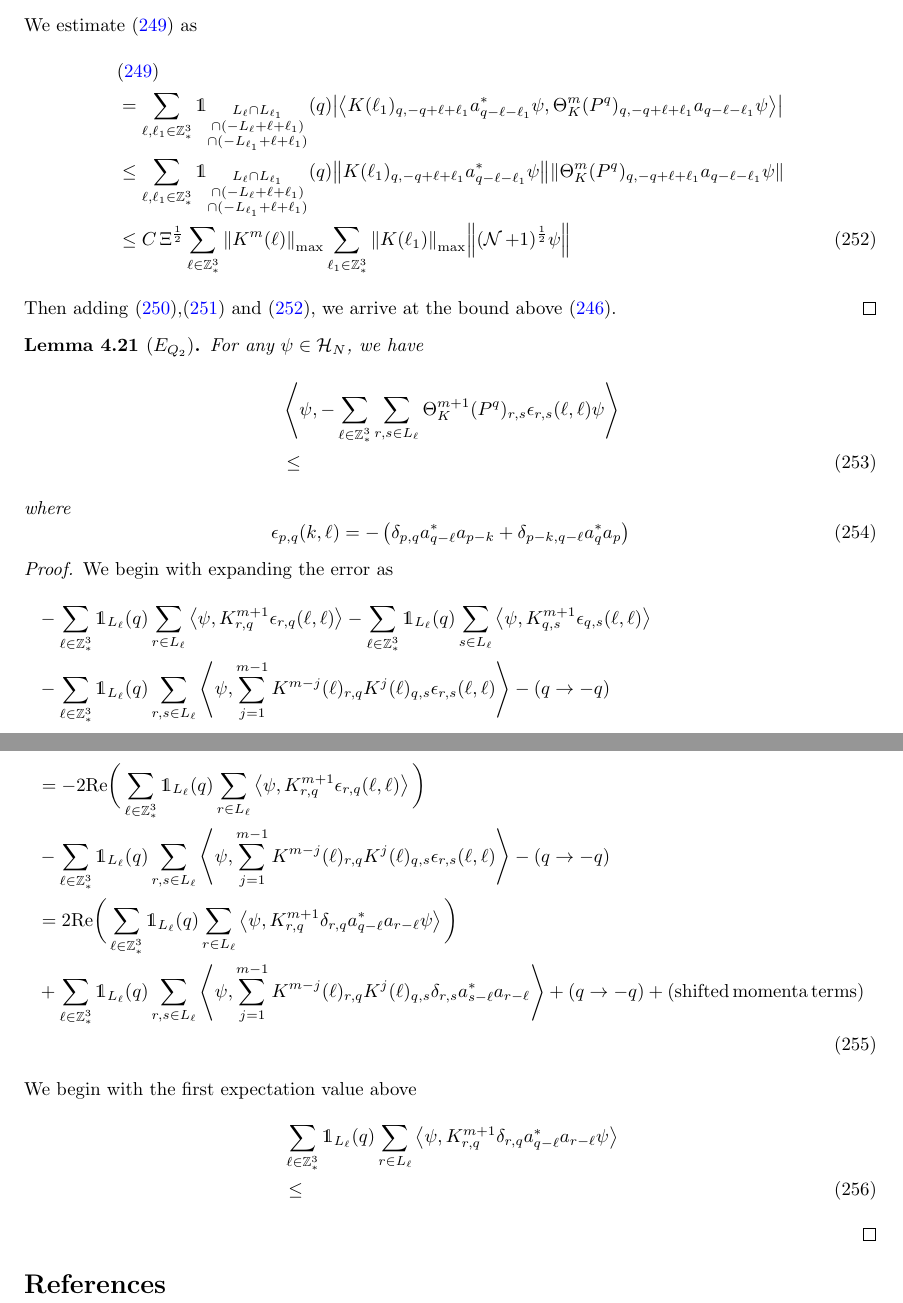
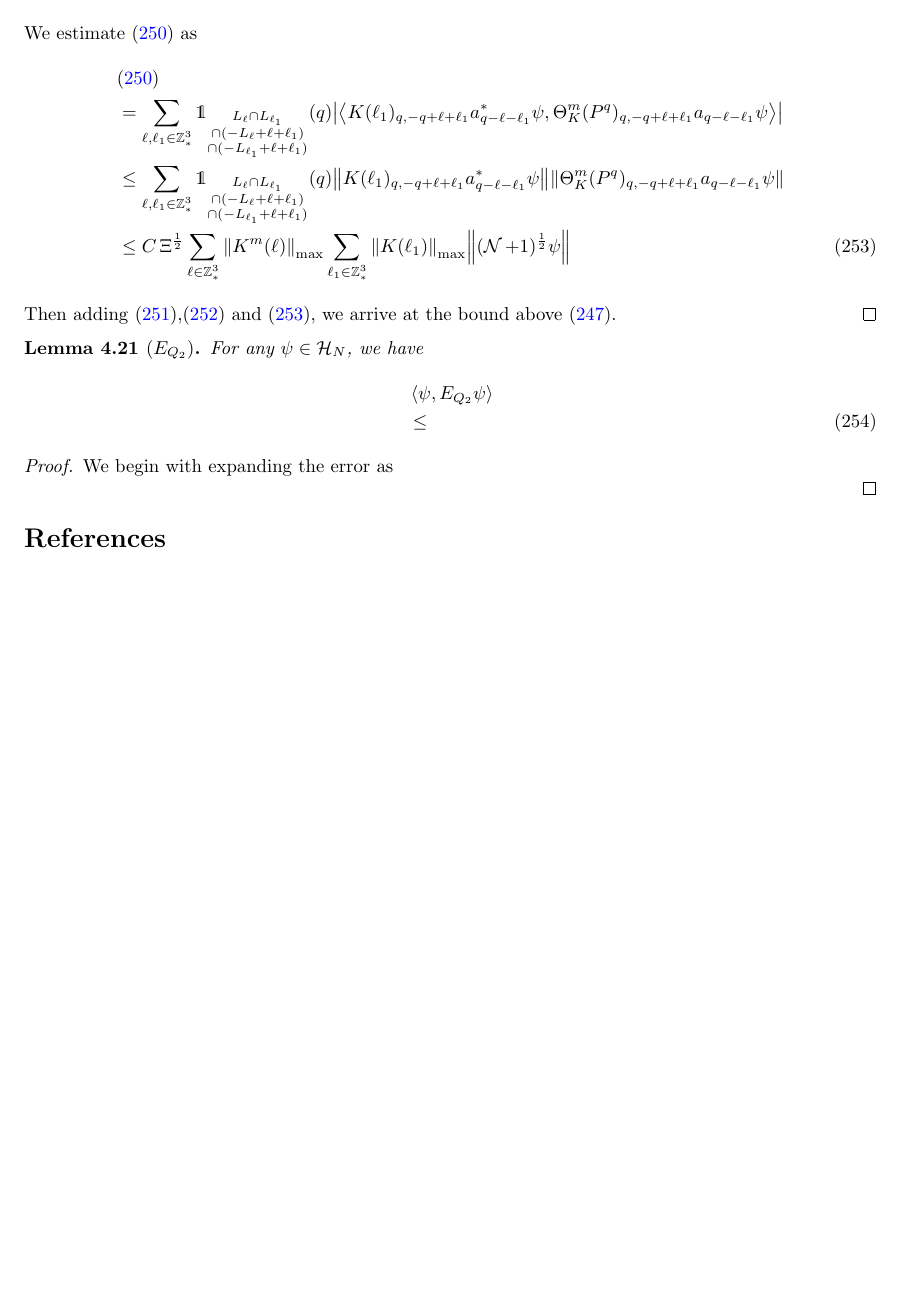
Before and after one commit to Diwakarnaidu28/Momentum_distribution_lune, a LaTeX paper (sn-article.tex): two parts of pages 48 and 49 of 49 before the commit and part of page 48 of 48 after it, the two joined at a grey line, cut so that both start at the same text, the shorter picture padded with empty space. Compiled offline with pdfLaTeX.

Commit message:
Update_0104(1)

```diff
--- a/sn-article.tex
+++ b/sn-article.tex
@@ -2019,29 +2026,13 @@ Then adding \eqref{eq:estEQ2281},\eqref{eq:estEQ2282} and \eqref{eq:estEQ2283},
 \begin{lemma}[$E_{Q_2}$]
     For any $\psi \in \HH_N$, we have
     \begin{align}
-     &\eva{\psi,-\sum\limits_{\ell \in \Z^3_*}\sum\limits_{r,s \in L_{\ell}}\Theta^{m+1}_K(P^q)_{r,s}\epsilon_{r,s}(\ell,\ell)\psi }\nonumber\\
+     &\eva{\psi,E_{Q_2}\psi }\nonumber\\
      &\leq
     \end{align}
-    where
-   \begin{equation}
-       \epsilon_{p,q}(k,\ell) = -\left(\delta_{p,q}a^*_{q-\ell}a_{p-k} + \delta_{p-k,q-\ell}a^*_{q}a_{p}\right)
-   \end{equation}
 \end{lemma}
 \begin{proof}
     We begin with expanding the error as
-    \begin{align}
-       &-\sum\limits_{\ell \in \Z^3_*} \mathds{1}_{L_\ell}(q) \sum\limits_{r \in L_\ell} \eva{\psi, K^{m+1}_{r,q}\epsilon_{r,q}(\ell,\ell)} -\sum\limits_{\ell \in \Z^3_*} \mathds{1}_{L_\ell}(q) \sum\limits_{s \in L_\ell} \eva{\psi, K^{m+1}_{q,s}\epsilon_{q,s}(\ell,\ell)}\nonumber\\
-       &-  \sum\limits_{\ell \in \Z^3_*} \mathds{1}_{L_\ell}(q) \sum\limits_{r,s \in L_\ell} \eva{\psi,\sum_{j=1}^{m-1}K^{m-j}(\ell)_{r,q}K^{j}(\ell)_{q,s}\epsilon_{r,s}(\ell,\ell)} - (q\rightarrow-q)\nonumber\\
-       &= -2\mathrm{Re}\bigg(\sum\limits_{\ell \in \Z^3_*} \mathds{1}_{L_\ell}(q) \sum\limits_{r \in L_\ell} \eva{\psi, K^{m+1}_{r,q}\epsilon_{r,q}(\ell,\ell)}\bigg) \nonumber\\
-       &- \sum\limits_{\ell \in \Z^3_*} \mathds{1}_{L_\ell}(q) \sum\limits_{r,s \in L_\ell} \eva{\psi,\sum_{j=1}^{m-1}K^{m-j}(\ell)_{r,q}K^{j}(\ell)_{q,s}\epsilon_{r,s}(\ell,\ell)} - (q\rightarrow-q)\nonumber\\
-       &= 2\mathrm{Re}\bigg(\sum\limits_{\ell \in \Z^3_*} \mathds{1}_{L_\ell}(q) \sum\limits_{r \in L_\ell} \eva{\psi, K^{m+1}_{r,q}\delta_{r,q}a^*_{q-\ell}a_{r-\ell}\psi} \bigg) \nonumber\\
-       &+  \sum\limits_{\ell \in \Z^3_*} \mathds{1}_{L_\ell}(q) \sum\limits_{r,s \in L_\ell} \eva{\psi,\sum_{j=1}^{m-1}K^{m-j}(\ell)_{r,q}K^{j}(\ell)_{q,s}\delta_{r,s}a^*_{s-\ell}a_{r-\ell}} + (q\rightarrow-q) + (\mathrm{shifted\,momenta\,terms})\nonumber\\
-    \end{align}
-    We begin with the first expectation value above
-    \begin{align}
-        &\sum\limits_{\ell \in \Z^3_*} \mathds{1}_{L_\ell}(q) \sum\limits_{r \in L_\ell} \eva{\psi, K^{m+1}_{r,q}\delta_{r,q}a^*_{q-\ell}a_{r-\ell}\psi} \nonumber\\
-        &\leq
-    \end{align}
+
 \end{proof}
 %\subsubsection{This is an example for third level head---subsubsection head}\label{subsubsec2}
 %\section{Equations}\label{sec4}
```
Also changed, not shown: sn-article.tex (13 more changed lines).
